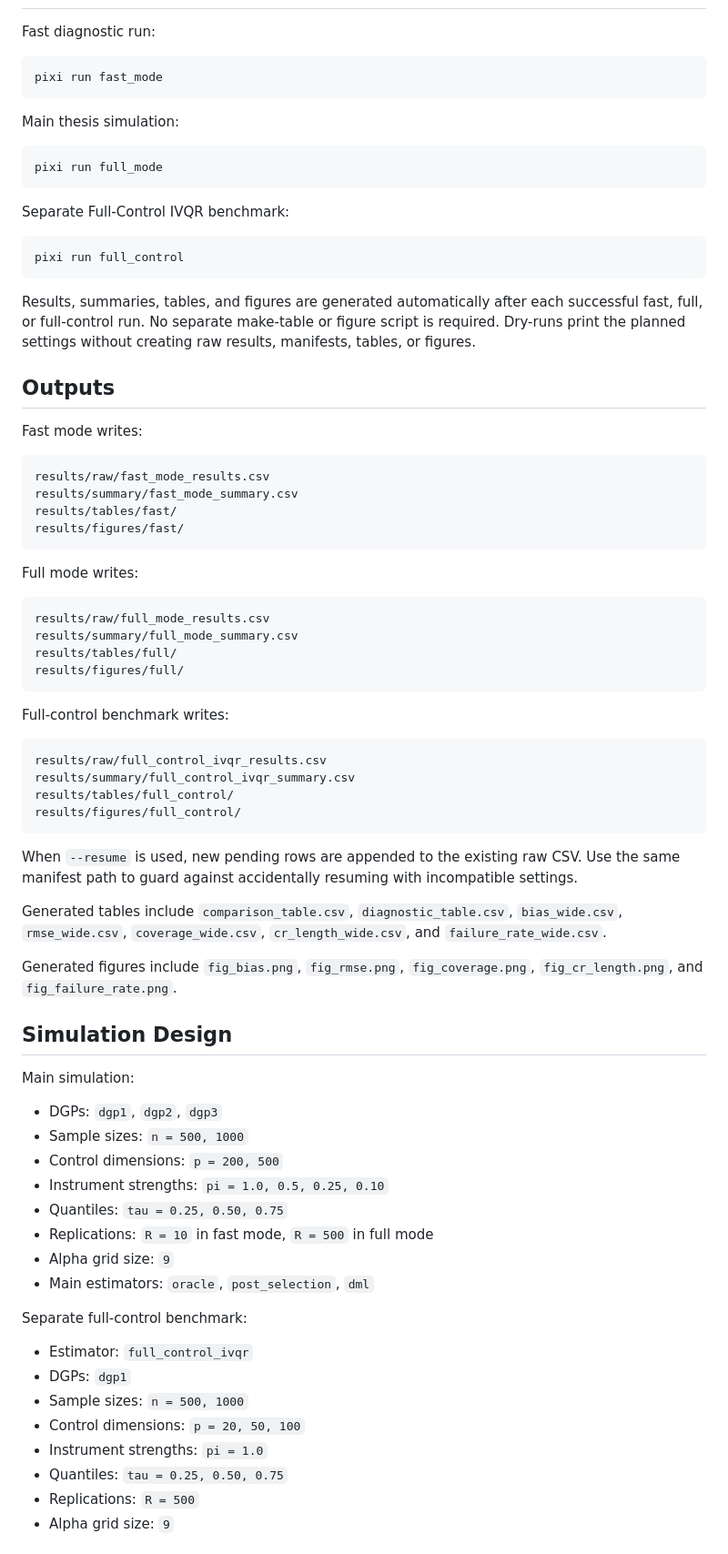
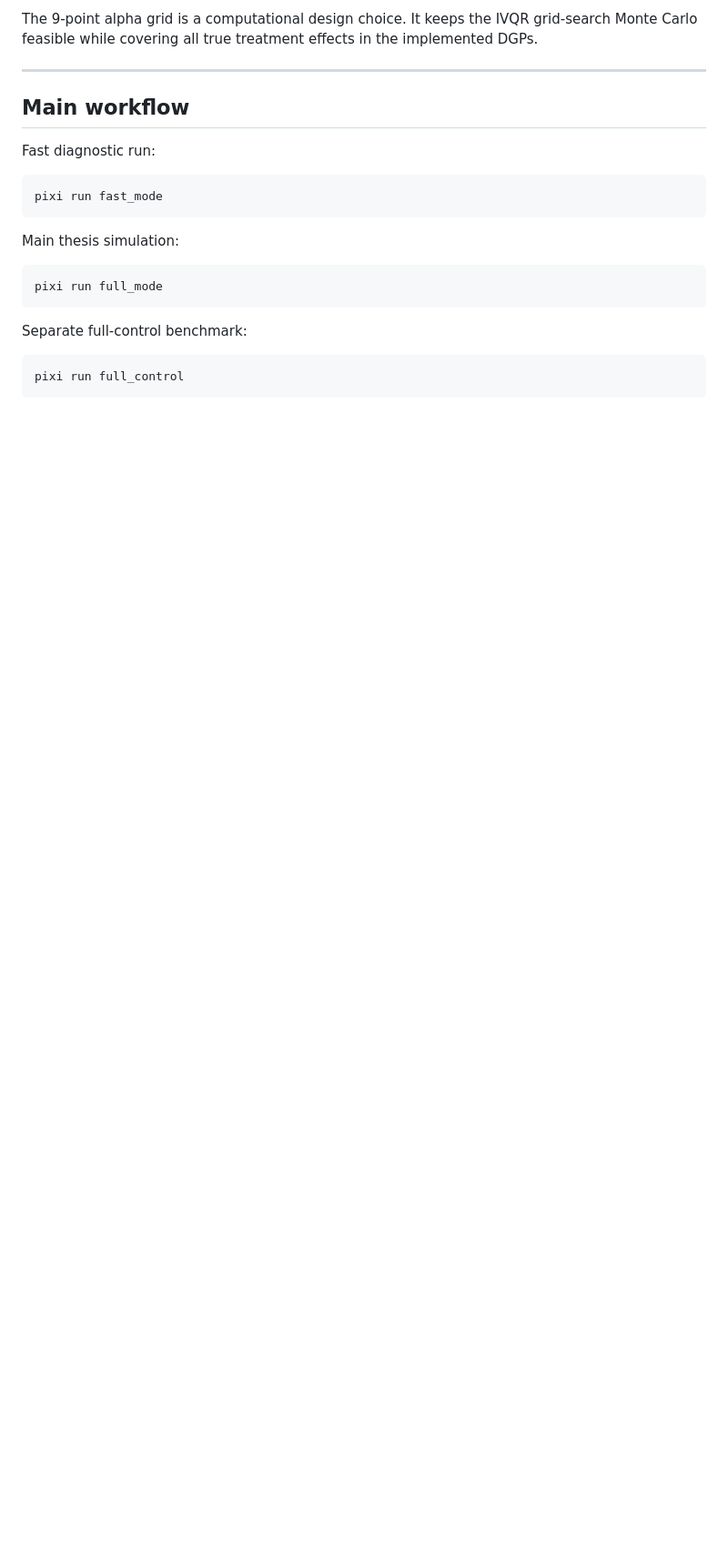
Before and after one commit to U-Olim/Master-Thesis, a Markdown page: README.md, the part around one of its changes. Shown at 91% size. GitHub-like rendering; blank space fills up the shorter version.

````diff
--- a/README.md
+++ b/README.md
@@ -38,3 +96,8 @@ pixi run test_project
+The 9-point alpha grid is a computational design choice. It keeps the IVQR grid-search Monte Carlo feasible while covering all true treatment effects in the implemented DGPs.
+
+---
+
+## Main workflow
 
 Fast diagnostic run:
 
@@ -48,78 +111,8 @@ Main thesis simulation:
 pixi run full_mode
 ```
 
-Separate Full-Control IVQR benchmark:
+Separate full-control benchmark:
 
 ```bash
 pixi run full_control
 ```
-
-Results, summaries, tables, and figures are generated automatically after each
-successful fast, full, or full-control run. No separate make-table or figure
-script is required. Dry-runs print the planned settings without creating raw
-results, manifests, tables, or figures.
-
-## Outputs
-
-Fast mode writes:
-
-```text
-results/raw/fast_mode_results.csv
-results/summary/fast_mode_summary.csv
-results/tables/fast/
-results/figures/fast/
-```
-
-Full mode writes:
-
-```text
-results/raw/full_mode_results.csv
-results/summary/full_mode_summary.csv
-results/tables/full/
-results/figures/full/
-```
-
-Full-control benchmark writes:
-
-```text
-results/raw/full_control_ivqr_results.csv
-results/summary/full_control_ivqr_summary.csv
-results/tables/full_control/
-results/figures/full_control/
-```
-
-When `--resume` is used, new pending rows are appended to the existing raw CSV.
-Use the same manifest path to guard against accidentally resuming with
-incompatible settings.
-
-Generated tables include `comparison_table.csv`, `diagnostic_table.csv`,
-`bias_wide.csv`, `rmse_wide.csv`, `coverage_wide.csv`, `cr_length_wide.csv`,
-and `failure_rate_wide.csv`.
-
-Generated figures include `fig_bias.png`, `fig_rmse.png`,
-`fig_coverage.png`, `fig_cr_length.png`, and `fig_failure_rate.png`.
-
-## Simulation Design
-
-Main simulation:
-
-- DGPs: `dgp1`, `dgp2`, `dgp3`
-- Sample sizes: `n = 500, 1000`
-- Control dimensions: `p = 200, 500`
-- Instrument strengths: `pi = 1.0, 0.5, 0.25, 0.10`
-- Quantiles: `tau = 0.25, 0.50, 0.75`
-- Replications: `R = 10` in fast mode, `R = 500` in full mode
-- Alpha grid size: `9`
-- Main estimators: `oracle`, `post_selection`, `dml`
-
-Separate full-control benchmark:
-
-- Estimator: `full_control_ivqr`
-- DGPs: `dgp1`
-- Sample sizes: `n = 500, 1000`
-- Control dimensions: `p = 20, 50, 100`
-- Instrument strengths: `pi = 1.0`
-- Quantiles: `tau = 0.25, 0.50, 0.75`
-- Replications: `R = 500`
-- Alpha grid size: `9`
-
````
Also changed, not shown: other parts of README.md (+74 -38 lines).
